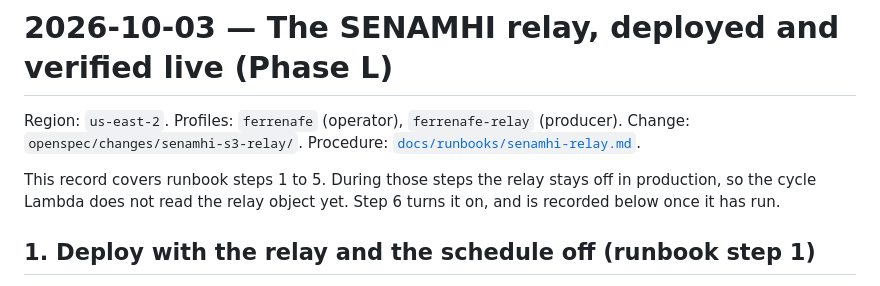
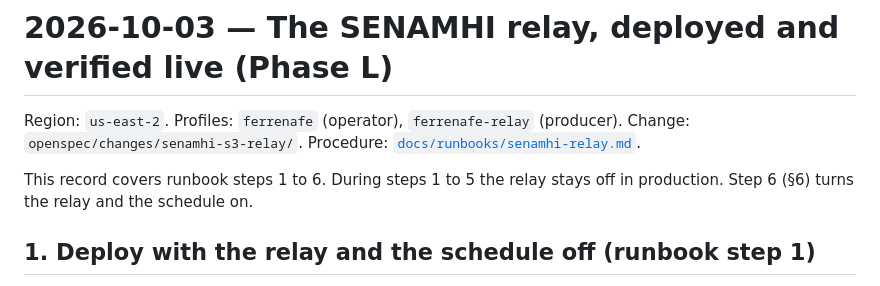
Before and after one commit to Akemid/ferrenafe-rain-alert, a Markdown page: docs/evidence/2026-10-03-senamhi-relay-live.md, the part around one of its changes. Drawn GitHub-style.

```diff
--- a/docs/evidence/2026-10-03-senamhi-relay-live.md
+++ b/docs/evidence/2026-10-03-senamhi-relay-live.md
@@ -4,9 +4,8 @@ Region: `us-east-2`. Profiles: `ferrenafe` (operator), `ferrenafe-relay`
 (producer). Change: `openspec/changes/senamhi-s3-relay/`. Procedure:
 [`docs/runbooks/senamhi-relay.md`](../runbooks/senamhi-relay.md).
 
-This record covers runbook steps 1 to 5. During those steps the relay stays
-off in production, so the cycle Lambda does not read the relay object yet.
-Step 6 turns it on, and is recorded below once it has run.
+This record covers runbook steps 1 to 6. During steps 1 to 5 the relay stays
+off in production. Step 6 (§6) turns the relay and the schedule on.
 
 ## 1. Deploy with the relay and the schedule off (runbook step 1)
 
```
Also changed, not shown: other parts of docs/evidence/2026-10-03-senamhi-relay-live.md (+82 -0 lines), docs/runbooks/senamhi-relay.md (+52 -28 lines).
